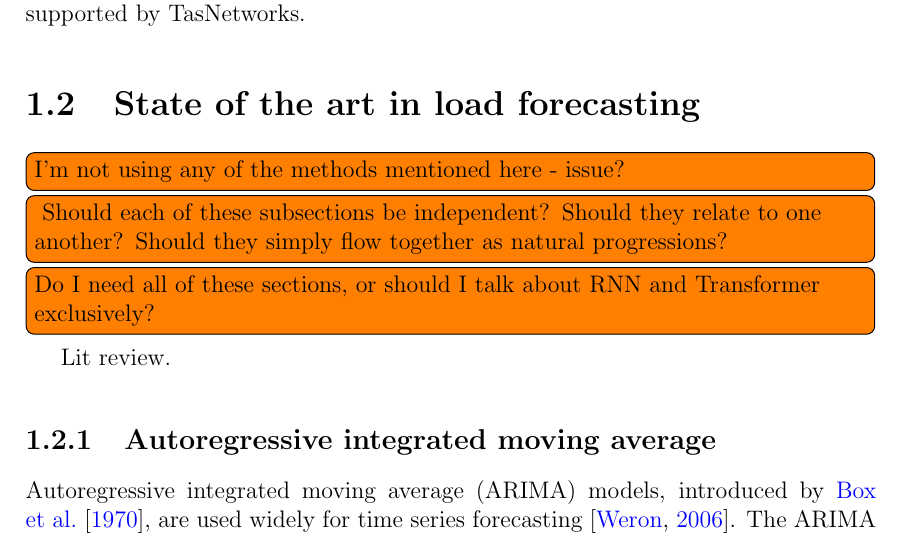
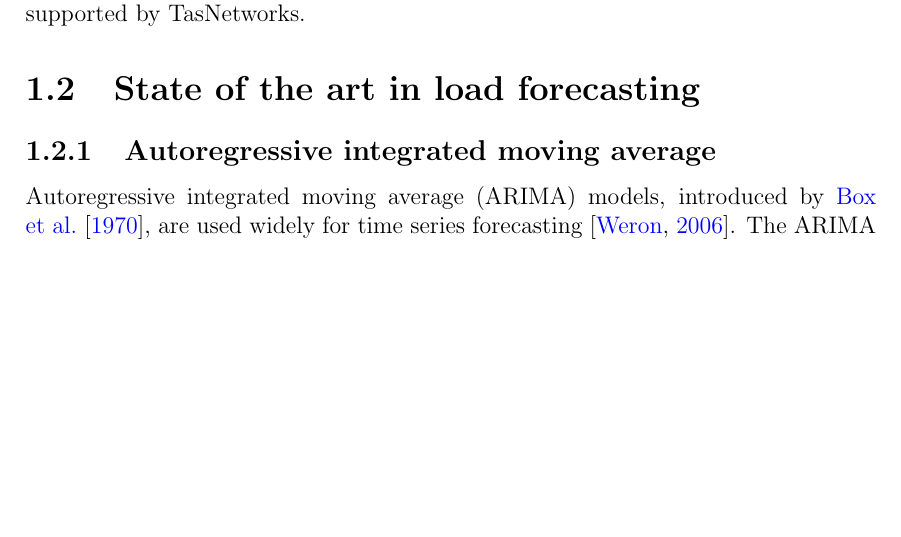
Before and after one commit to jurasofish/load_forecast_thesis, a LaTeX thesis (lf-thesis.tex, which reads introduction.tex): part of page 18 of 43, cut so that both start at the same text, the shorter picture padded with empty space. Compiled offline with pdfLaTeX.

Commit message:
remove todo

```diff
--- a/introduction.tex
+++ b/introduction.tex
@@ -43,14 +43,6 @@ This makes it a perfect case study to highlight the potential benefits that dist
 This project and case study is supported by TasNetworks.
 
 \section{State of the art in load forecasting}
-\todo[inline]{I'm not using any of the methods mentioned here - issue?}
-\todo[inline]{
-	Should each of these subsections be independent?
-	Should they relate to one another?
-	Should they simply flow together as natural progressions?
-}
-\todo[inline]{Do I need all of these sections, or should I talk about RNN and Transformer exclusively?}
-Lit review.
 
 \subsection{Autoregressive integrated moving average}
 Autoregressive integrated moving average (ARIMA) models, introduced by \citet{Box1970}, are used widely for time series forecasting \citep{Weron2006}.
```
